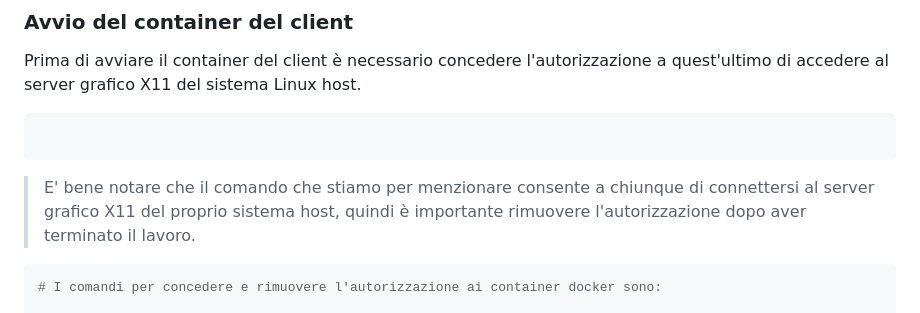
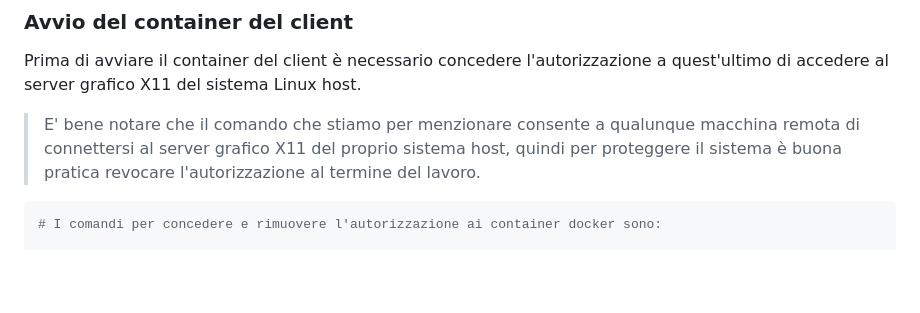
Before and after one commit to GiandomenicoIameo/Videoteca, a Markdown page: README.md, the part around the change. GitHub-like rendering; blank space fills up the shorter version.

````diff
--- a/README.md
+++ b/README.md
@@ -40,10 +40,8 @@ $ docker run --rm --name=<nome_container> -p 8080:8080 <nome_immagine> /bin/bash
 ### Avvio del container del client
 Prima di avviare il container del client è necessario concedere l'autorizzazione a quest'ultimo di accedere al server grafico X11 del sistema Linux host.
 
-```bash
-```
-> E' bene notare che il comando che stiamo per menzionare consente a chiunque di connettersi al server
-> grafico X11 del proprio sistema host, quindi è importante rimuovere l'autorizzazione dopo aver terminato il lavoro.
+> E' bene notare che il comando che stiamo per menzionare consente a qualunque macchina remota di connettersi al server
+> grafico X11 del proprio sistema host, quindi per proteggere il sistema è buona pratica revocare l'autorizzazione al termine del lavoro.
 
 ```bash
 # I comandi per concedere e rimuovere l'autorizzazione ai container docker sono:
````
